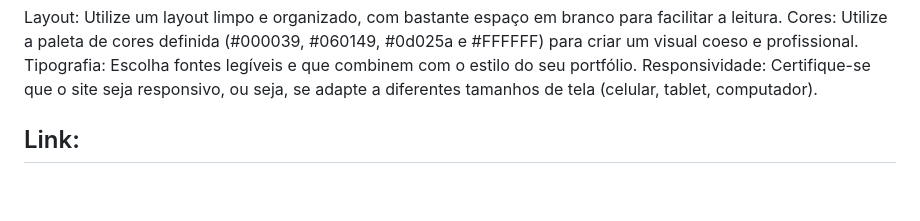
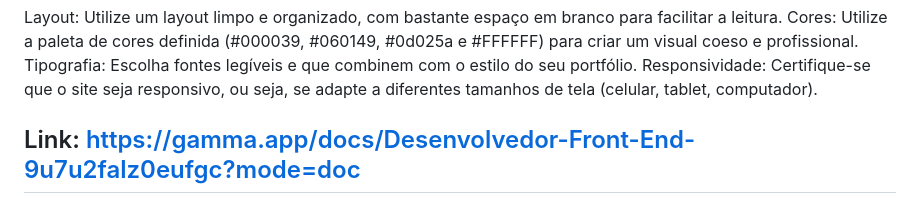
Before and after one commit to dev-ezequias/meuPortifolio, a Markdown page: README.md, the part around the change. GitHub-like rendering.

Commit message:
docs: Update README.md
Incluindo o link do prototipo

```diff
--- a/README.md
+++ b/README.md
@@ -67,4 +67,4 @@ Cores: Utilize a paleta de cores definida (#000039, #060149, #0d025a e #FFFFFF)
 Tipografia: Escolha fontes legíveis e que combinem com o estilo do seu portfólio.
 Responsividade: Certifique-se que o site seja responsivo, ou seja, se adapte a diferentes tamanhos de tela (celular, tablet, computador).
 
-## Link:
+## Link: https://gamma.app/docs/Desenvolvedor-Front-End-9u7u2falz0eufgc?mode=doc
```
